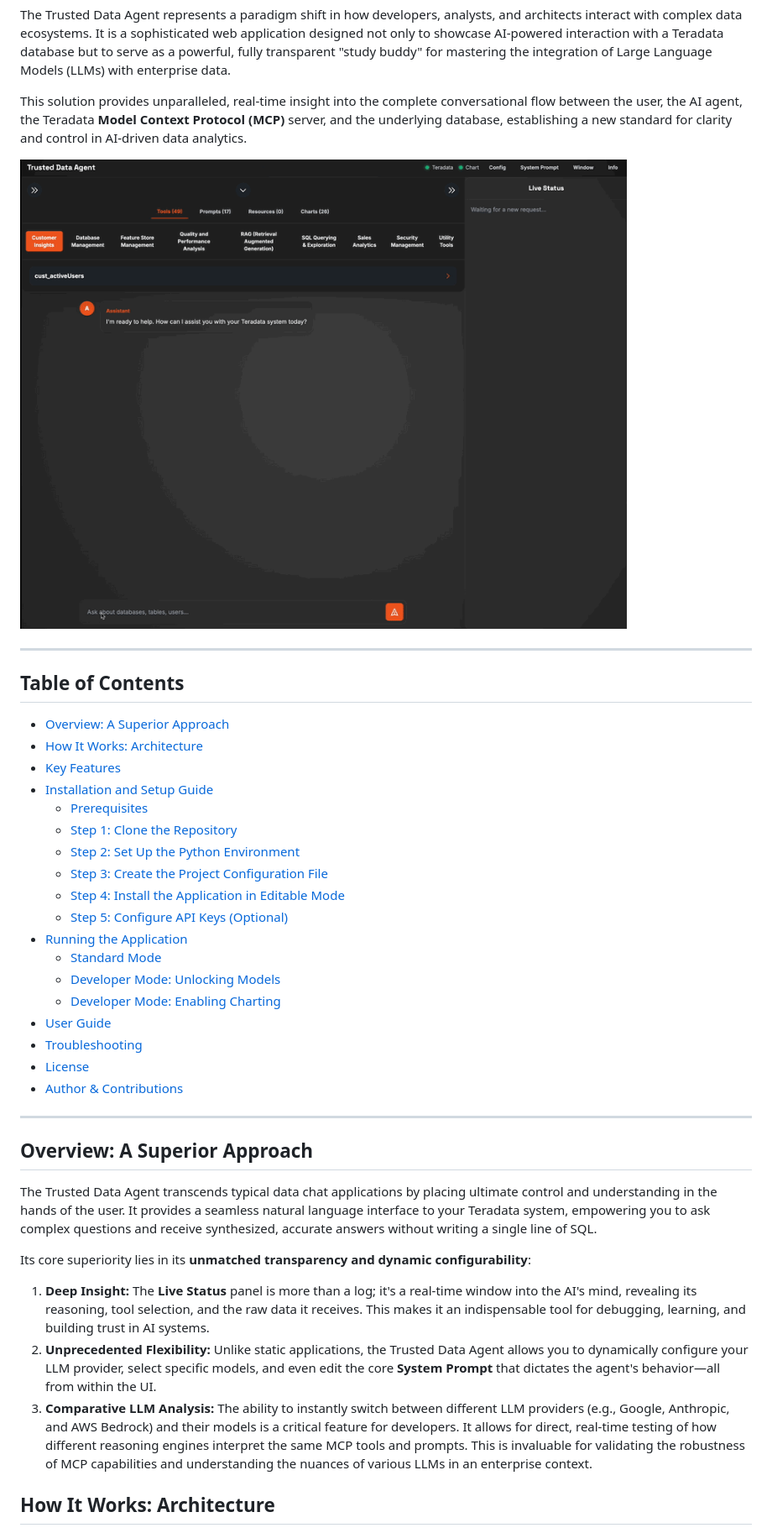
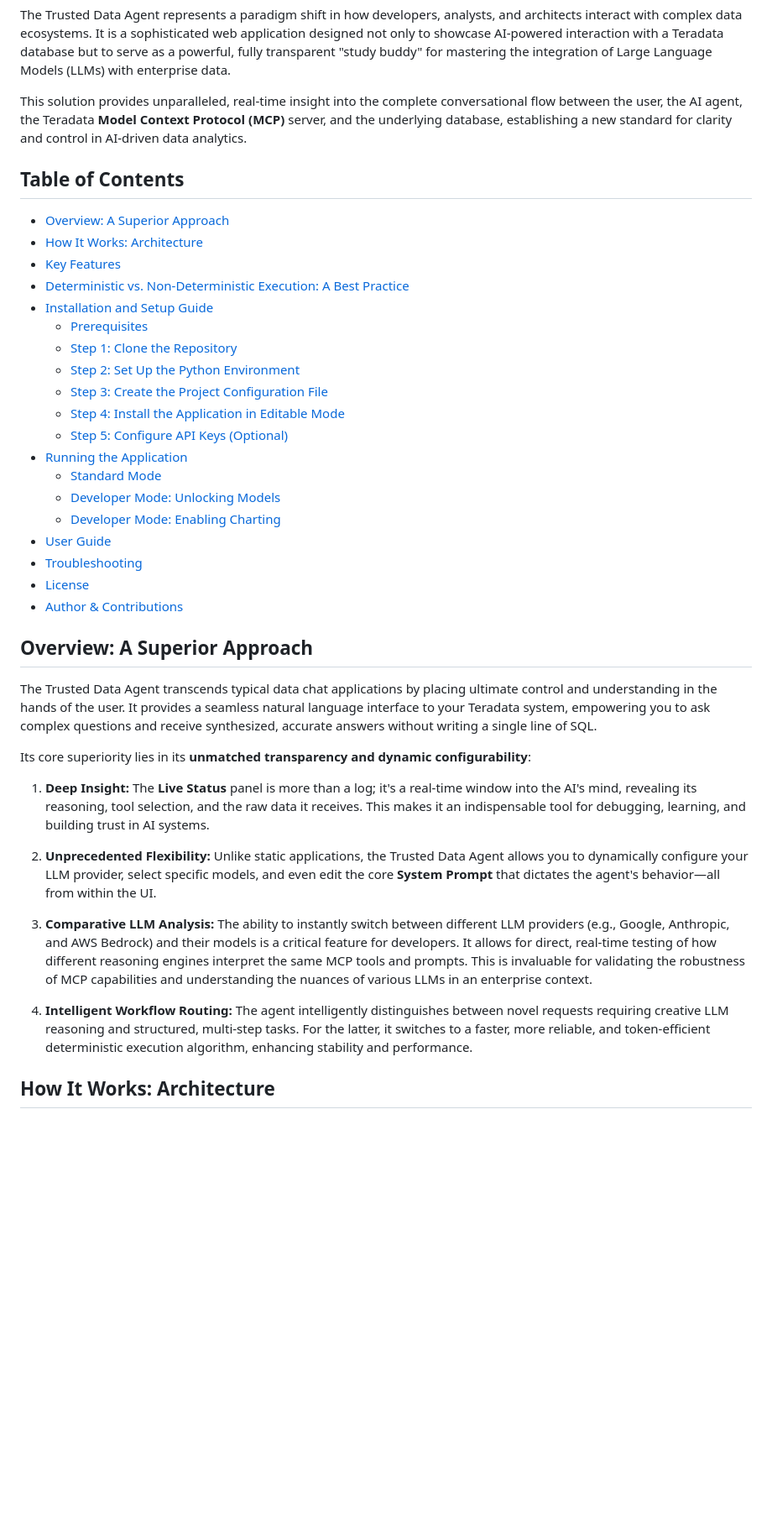
Before and after one commit to rgeissen/teradata-trusted-data-agent, a Markdown page: README.md, the part around one of its changes. Shown at 84% size. Drawn GitHub-style; blank space fills up the shorter version.

```diff
--- a/README.md
+++ b/README.md
@@ -6,32 +6,27 @@ The Trusted Data Agent represents a paradigm shift in how developers, analysts,
 
 This solution provides unparalleled, real-time insight into the complete conversational flow between the user, the AI agent, the Teradata **Model Context Protocol (MCP)** server, and the underlying database, establishing a new standard for clarity and control in AI-driven data analytics.
 
-![Demo](./images/AppOverview.gif)
+## Table of Contents
 
-
----
-
-## Table of Contents
-- [Overview: A Superior Approach](#overview-a-superior-approach)
-- [How It Works: Architecture](#how-it-works-architecture)
-- [Key Features](#key-features)
-- [Installation and Setup Guide](#installation-and-setup-guide)
-  - [Prerequisites](#prerequisites)
-  - [Step 1: Clone the Repository](#step-1-clone-the-repository)
-  - [Step 2: Set Up the Python Environment](#step-2-set-up-the-python-environment)
-  - [Step 3: Create the Project Configuration File](#step-3-create-the-project-configuration-file)
-  - [Step 4: Install the Application in Editable Mode](#step-4-install-the-application-in-editable-mode)
-  - [Step 5: Configure API Keys (Optional)](#step-5-configure-api-keys-optional)
-- [Running the Application](#running-the-application)
-  - [Standard Mode](#standard-mode)
-  - [Developer Mode: Unlocking Models](#developer-mode-unlocking-models)
-  - [Developer Mode: Enabling Charting](#developer-mode-enabling-charting)
-- [User Guide](#user-guide)
-- [Troubleshooting](#troubleshooting)
-- [License](#license)
-- [Author & Contributions](#author--contributions)
-
----
+* [Overview: A Superior Approach](#overview-a-superior-approach)
+* [How It Works: Architecture](#how-it-works-architecture)
+* [Key Features](#key-features)
+* [Deterministic vs. Non-Deterministic Execution: A Best Practice](#deterministic-vs-non-deterministic-execution-a-best-practice)
+* [Installation and Setup Guide](#installation-and-setup-guide)
+  * [Prerequisites](#prerequisites)
+  * [Step 1: Clone the Repository](#step-1-clone-the-repository)
+  * [Step 2: Set Up the Python Environment](#step-2-set-up-the-python-environment)
+  * [Step 3: Create the Project Configuration File](#step-3-create-the-project-configuration-file)
+  * [Step 4: Install the Application in Editable Mode](#step-4-install-the-application-in-editable-mode)
+  * [Step 5: Configure API Keys (Optional)](#step-5-configure-api-keys-optional)
+* [Running the Application](#running-the-application)
+  * [Standard Mode](#standard-mode)
+  * [Developer Mode: Unlocking Models](#developer-mode-unlocking-models)
+  * [Developer Mode: Enabling Charting](#developer-mode-enabling-charting)
+* [User Guide](#user-guide)
+* [Troubleshooting](#troubleshooting)
+* [License](#license)
+* [Author & Contributions](#author--contributions)
 
 ## Overview: A Superior Approach
 
@@ -39,9 +34,13 @@ The Trusted Data Agent transcends typical data chat applications by placing ulti
 
 Its core superiority lies in its **unmatched transparency and dynamic configurability**:
 
-1.  **Deep Insight:** The **Live Status** panel is more than a log; it's a real-time window into the AI's mind, revealing its reasoning, tool selection, and the raw data it receives. This makes it an indispensable tool for debugging, learning, and building trust in AI systems.
-2.  **Unprecedented Flexibility:** Unlike static applications, the Trusted Data Agent allows you to dynamically configure your LLM provider, select specific models, and even edit the core **System Prompt** that dictates the agent's behavior—all from within the UI.
-3.  **Comparative LLM Analysis:** The ability to instantly switch between different LLM providers (e.g., Google, Anthropic, and AWS Bedrock) and their models is a critical feature for developers. It allows for direct, real-time testing of how different reasoning engines interpret the same MCP tools and prompts. This is invaluable for validating the robustness of MCP capabilities and understanding the nuances of various LLMs in an enterprise context.
+1. **Deep Insight:** The **Live Status** panel is more than a log; it's a real-time window into the AI's mind, revealing its reasoning, tool selection, and the raw data it receives. This makes it an indispensable tool for debugging, learning, and building trust in AI systems.
+
+2. **Unprecedented Flexibility:** Unlike static applications, the Trusted Data Agent allows you to dynamically configure your LLM provider, select specific models, and even edit the core **System Prompt** that dictates the agent's behavior—all from within the UI.
+
+3. **Comparative LLM Analysis:** The ability to instantly switch between different LLM providers (e.g., Google, Anthropic, and AWS Bedrock) and their models is a critical feature for developers. It allows for direct, real-time testing of how different reasoning engines interpret the same MCP tools and prompts. This is invaluable for validating the robustness of MCP capabilities and understanding the nuances of various LLMs in an enterprise context.
+
+4. **Intelligent Workflow Routing:** The agent intelligently distinguishes between novel requests requiring creative LLM reasoning and structured, multi-step tasks. For the latter, it switches to a faster, more reliable, and token-efficient deterministic execution algorithm, enhancing stability and performance.
 
 ## How It Works: Architecture
 
```
Also changed, not shown: other parts of README.md (+113 -29 lines).
